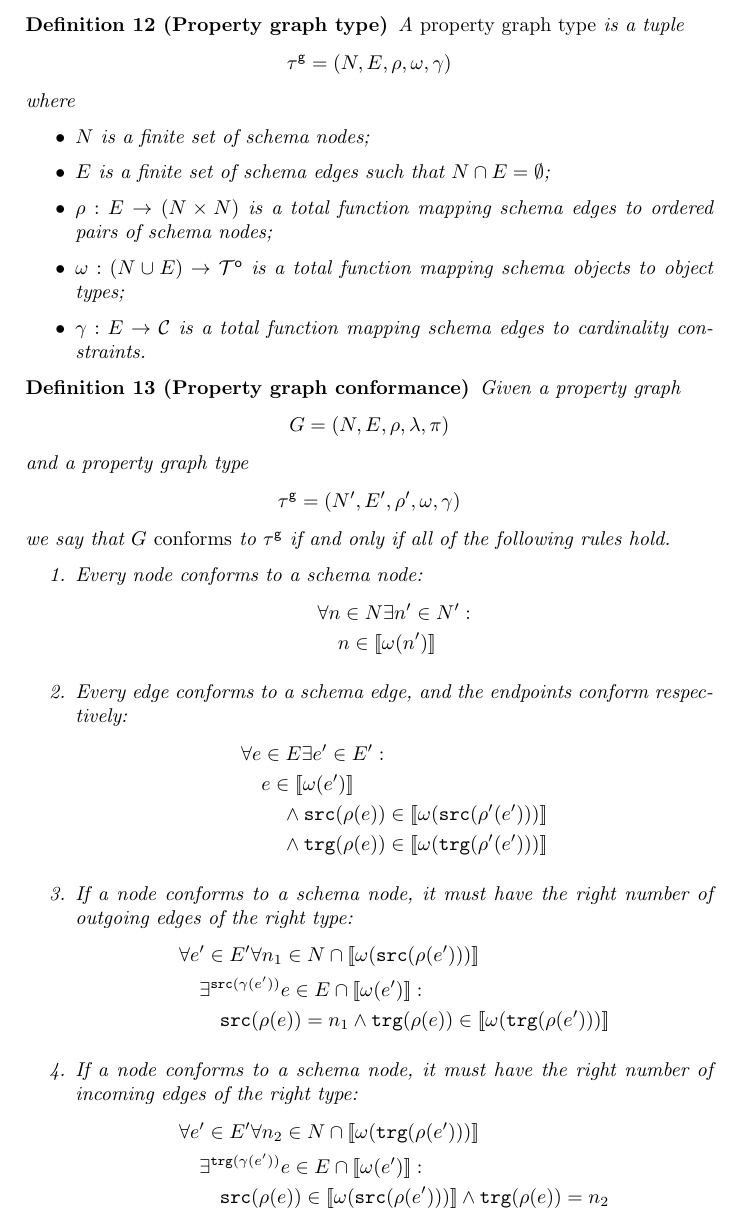
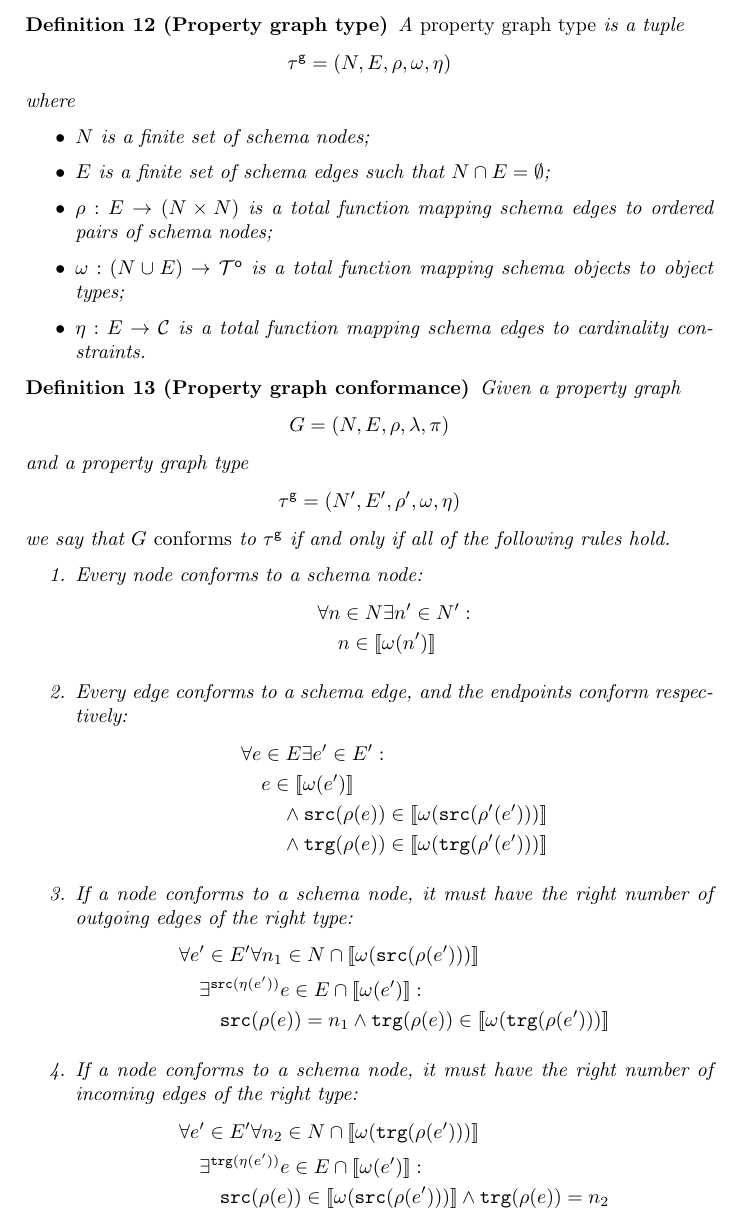
Before and after one commit to nimobeeren/thesis, a LaTeX document (docs/main.tex): part of page 4 of 6, cut so that both start at the same text. Compiled offline with pdfLaTeX.

Commit message:
use eta instead of gamma

```diff
--- a/docs/main.tex
+++ b/docs/main.tex
@@ -178,18 +178,18 @@ Next, we allow cardinality constraints on edges by revising the definitions of p
 We also use the functions $\src$ and $\trg$ to refer to the first and second element of a cardinality constraint, i.e. $\src((n_1..m_1, \, n_2..m_2)) = n_1..m_1$ and $\trg((n_1..m_1, \, n_2..m_2)) = n_2..m_2$.
 
 \begin{definition}[Property graph type]
-  A \emph{property graph type} is a tuple $$\gtype = (N, E, \rho, \omega, \gamma)$$ where
+  A \emph{property graph type} is a tuple $$\gtype = (N, E, \rho, \omega, \eta)$$ where
   \begin{itemize}
     \item $N$ is a finite set of schema nodes;
     \item $E$ is a finite set of schema edges such that $N \cap E = \emptyset$;
     \item $\rho : E \to (N \times N)$ is a total function mapping schema edges to ordered pairs of schema nodes;
     \item $\omega : (N \cup E) \to \otypes$ is a total function mapping schema objects to object types;
-    \item $\gamma : E \to \mathcal{C}$ is a total function mapping schema edges to cardinality constraints.
+    \item $\eta : E \to \mathcal{C}$ is a total function mapping schema edges to cardinality constraints.
   \end{itemize}
 \end{definition}
 
 \begin{definition}[Property graph conformance]
-  Given a property graph $$G = (N, E, \rho, \lambda, \pi)$$ and a property graph type $$\gtype = (N', E', \rho', \omega, \gamma)$$ we say that $G$ \emph{conforms} to $\gtype$ if and only if all of the following rules hold.
+  Given a property graph $$G = (N, E, \rho, \lambda, \pi)$$ and a property graph type $$\gtype = (N', E', \rho', \omega, \eta)$$ we say that $G$ \emph{conforms} to $\gtype$ if and only if all of the following rules hold.
 
   \begin{enumerate}
     \item Every node conforms to a schema node:
@@ -209,14 +209,14 @@ We also use the functions $\src$ and $\trg$ to refer to the first and second ele
     \item If a node conforms to a schema node, it must have the right number of outgoing edges of the right type:
     \begin{align*}
       &\forall e' \in E' \forall n_1 \in N \cap \sem{\omega(\src(\rho(e')))}\\
-      &\quad\exists^{\src(\gamma(e'))} e \in E \cap \sem{\omega(e')} :\\
+      &\quad\exists^{\src(\eta(e'))} e \in E \cap \sem{\omega(e')} :\\
       &\quad\quad \src(\rho(e)) = n_1 \wedge \trg(\rho(e)) \in \sem{\omega(\trg(\rho(e')))}
     \end{align*}
 
     \item If a node conforms to a schema node, it must have the right number of incoming edges of the right type:
     \begin{align*}
       &\forall e' \in E' \forall n_2 \in N \cap \sem{\omega(\trg(\rho(e')))}\\
-      &\quad\exists^{\trg(\gamma(e'))} e \in E \cap \sem{\omega(e')} :\\
+      &\quad\exists^{\trg(\eta(e'))} e \in E \cap \sem{\omega(e')} :\\
       &\quad\quad \src(\rho(e)) \in \sem{\omega(\src(\rho(e')))} \wedge \trg(\rho(e)) = n_2
     \end{align*}
   \end{enumerate}
```
